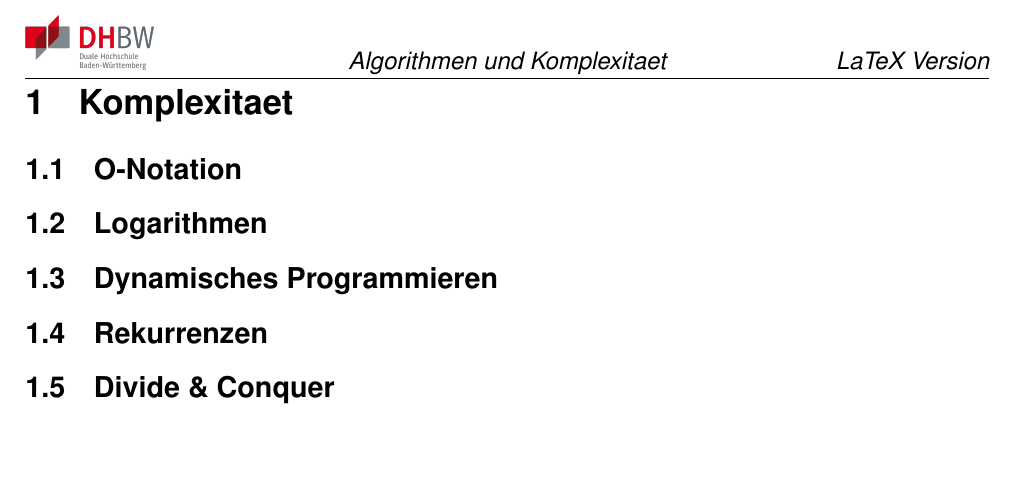
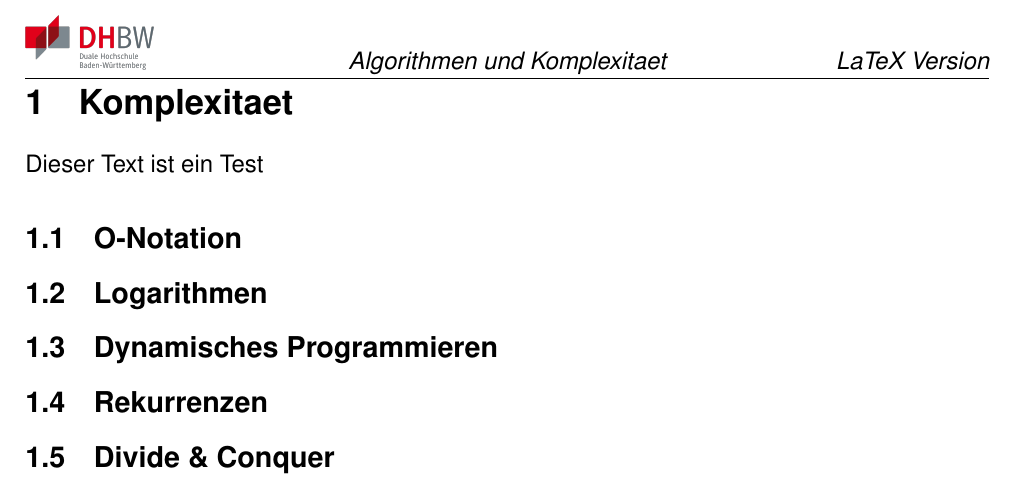
Before and after one commit to RauschRobin/Algorithmen-und-Komplexitaet, a LaTeX document (Algorithmen_und_Komplexitaet.tex): part of page 2 of 2, cut so that both start at the same text, the shorter picture padded with empty space. Compiled offline with pdfLaTeX.

Commit message:
Branch_test

```diff
--- a/Algorithmen_und_Komplexitaet.tex
+++ b/Algorithmen_und_Komplexitaet.tex
@@ -41,6 +41,7 @@
 \tableofcontents
 \newpage
 \section{Komplexitaet}
+Dieser Text ist ein Test
 
 \subsection{O-Notation}
 
```
Also changed, not shown: Algorithmen_und_Komplexitaet.pdf, 3 other files.
